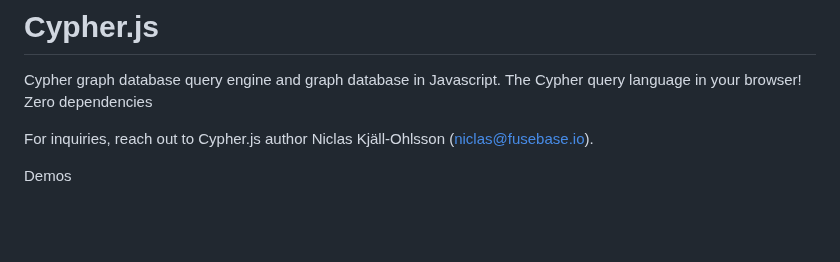
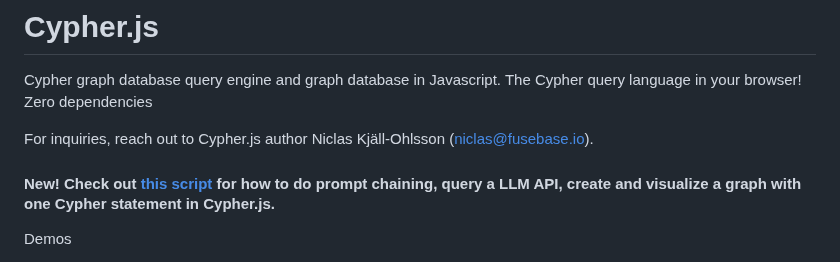
Before and after one commit to niclasko/Cypher.js, a Markdown page: README.md, the part around the change. GitHub-like rendering; blank space fills up the shorter version.

```diff
--- a/README.md
+++ b/README.md
@@ -2,6 +2,8 @@
 Cypher graph database query engine and graph database in Javascript. The Cypher query language in your browser! Zero dependencies
 
 For inquiries, reach out to Cypher.js author Niclas Kjäll-Ohlsson (niclas@fusebase.io).
+
+#### New! Check out <a href="https://github.com/niclasko/Cypher.js/blob/master/scripts/FoodTalk.cql" target="_blank">this script</a> for how to do prompt chaining, query a LLM API, create and visualize a graph with one Cypher statement in Cypher.js.
 
 Demos
 1. Just for fun: https://bit.ly/2Dbylrh
```
